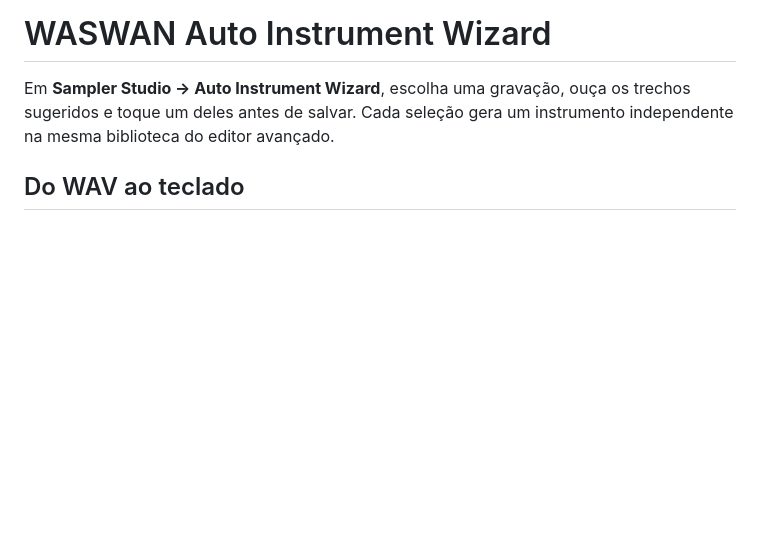
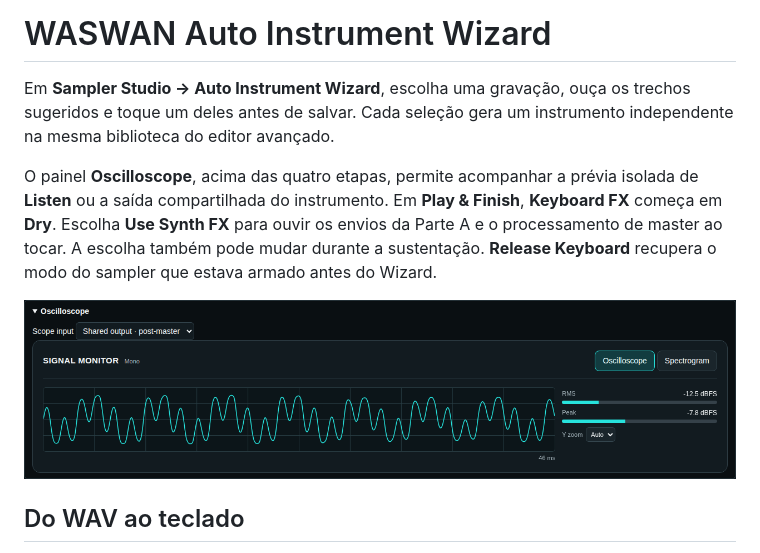
Before and after one commit to verner-becker/waswan-synth, a Markdown page: docs/auto-instrument-wizard.md, the part around the change. Drawn GitHub-style; pictures changed too: docs/assets/auto-instrument-wizard/keyboard-oscilloscope.png (added); blank space fills up the shorter version.

```diff
--- a/docs/auto-instrument-wizard.md
+++ b/docs/auto-instrument-wizard.md
@@ -1,6 +1,10 @@
 # WASWAN Auto Instrument Wizard
 
 Em **Sampler Studio → Auto Instrument Wizard**, escolha uma gravação, ouça os trechos sugeridos e toque um deles antes de salvar. Cada seleção gera um instrumento independente na mesma biblioteca do editor avançado.
+
+O painel **Oscilloscope**, acima das quatro etapas, permite acompanhar a prévia isolada de **Listen** ou a saída compartilhada do instrumento. Em **Play & Finish**, **Keyboard FX** começa em **Dry**. Escolha **Use Synth FX** para ouvir os envios da Parte A e o processamento de master ao tocar. A escolha também pode mudar durante a sustentação. **Release Keyboard** recupera o modo do sampler que estava armado antes do Wizard.
+
+![Osciloscópio do Sampler Studio mostrando duas notas sustentadas de um instrumento sintético e seus níveis RMS e de pico](assets/auto-instrument-wizard/keyboard-oscilloscope.png)
 
 ## Do WAV ao teclado
 
```
Also changed, not shown: docs/sampler-studio-ux-uso.md (+8 -0 lines), docs/studio-waves.md (+6 -0 lines), 14 other files.
